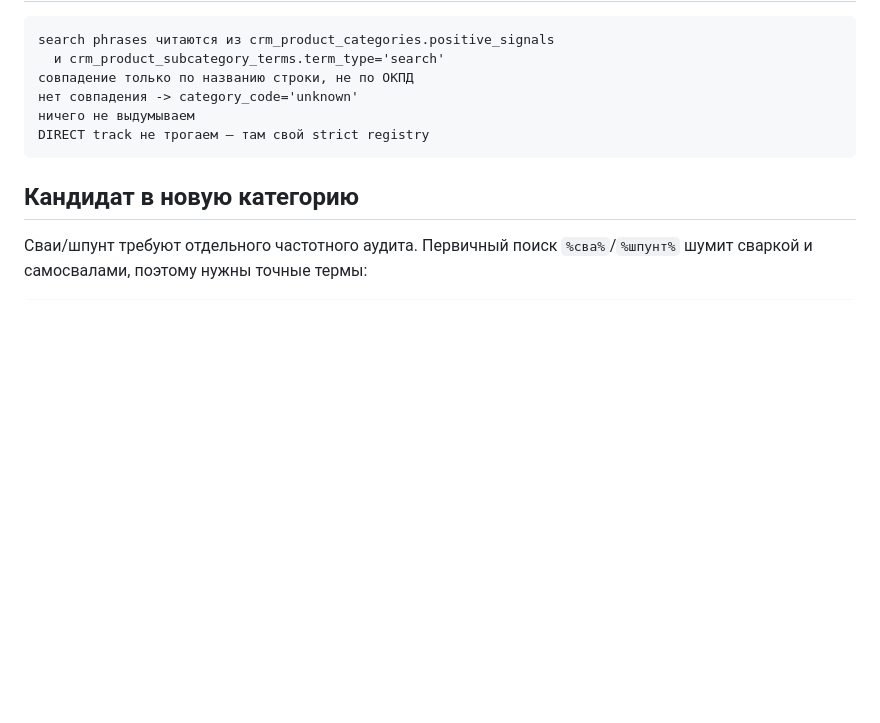
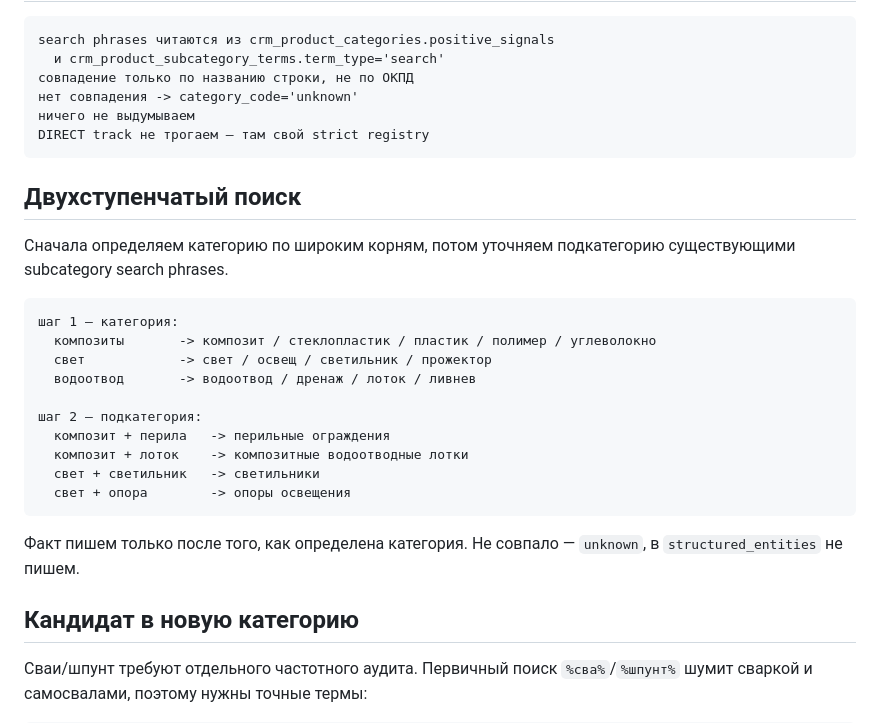
Before and after one commit to wanga1712/construction-opportunity-intelligence, a Markdown page: docs/wip/WIP_EMBEDDED_PER_ROW_CATEGORY_ASSIGNMENT_V1.md, the part around the change. Rendered like a GitHub page; blank space fills up the shorter version.

Commit message:
Document two-stage embedded category assignment

````diff
--- a/docs/wip/WIP_EMBEDDED_PER_ROW_CATEGORY_ASSIGNMENT_V1.md
+++ b/docs/wip/WIP_EMBEDDED_PER_ROW_CATEGORY_ASSIGNMENT_V1.md
@@ -54,6 +54,27 @@ search phrases читаются из crm_product_categories.positive_signals
 DIRECT track не трогаем — там свой strict registry
 ```
 
+## Двухступенчатый поиск
+
+Сначала определяем категорию по широким корням, потом уточняем подкатегорию
+существующими subcategory search phrases.
+
+```text
+шаг 1 — категория:
+  композиты       -> композит / стеклопластик / пластик / полимер / углеволокно
+  свет            -> свет / освещ / светильник / прожектор
+  водоотвод       -> водоотвод / дренаж / лоток / ливнев
+
+шаг 2 — подкатегория:
+  композит + перила   -> перильные ограждения
+  композит + лоток    -> композитные водоотводные лотки
+  свет + светильник   -> светильники
+  свет + опора        -> опоры освещения
+```
+
+Факт пишем только после того, как определена категория. Не совпало —
+`unknown`, в `structured_entities` не пишем.
+
 ## Кандидат в новую категорию
 
 Сваи/шпунт требуют отдельного частотного аудита. Первичный поиск
````
